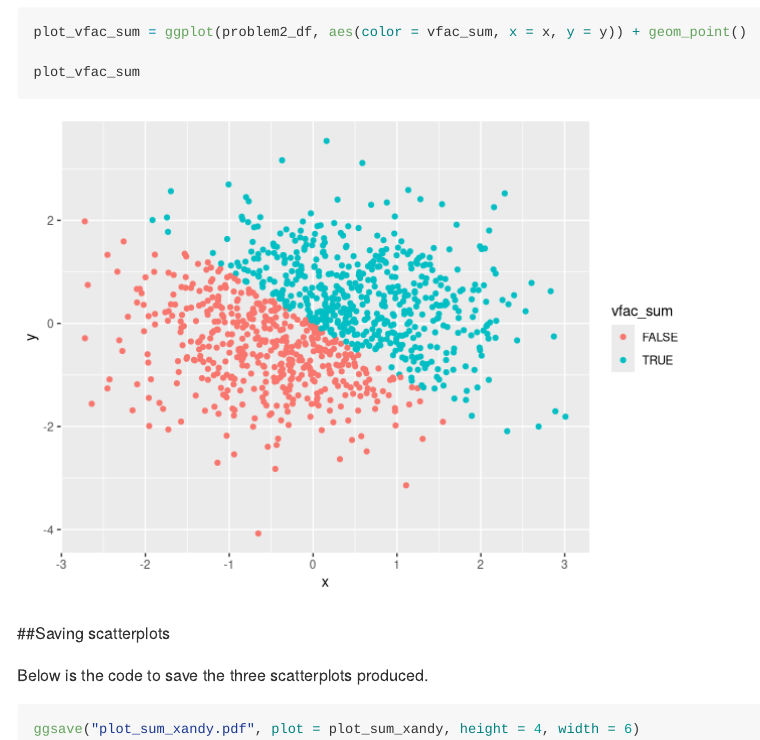
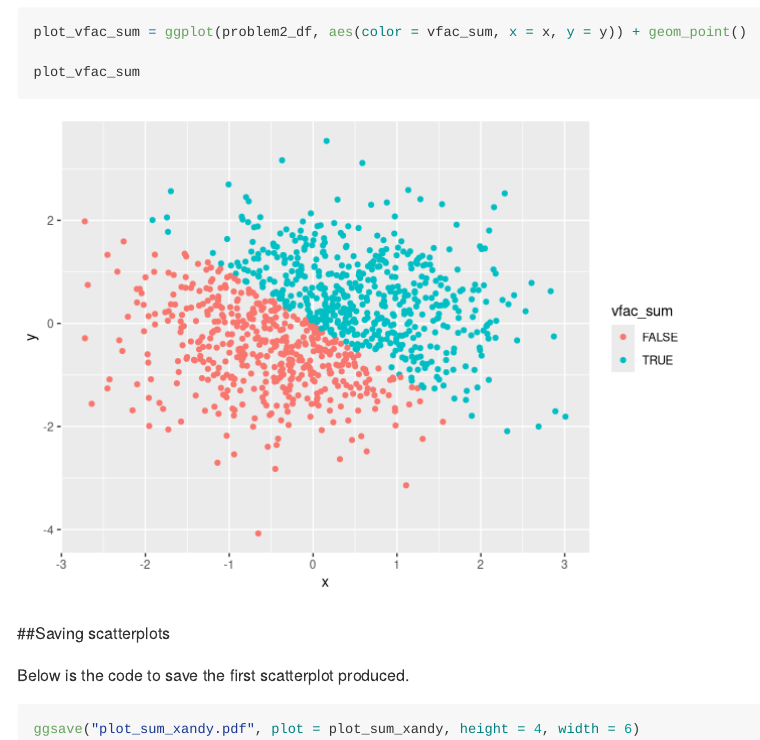
Before and after one commit to cac2225/p8105_hw1_cac2225, an R Markdown document (p8105_hw1_cac2225.Rmd): the page in a window 1100 px wide, from 5080 px down. Rendered offline with R 4.5, knitr and Pandoc, with nearby package versions.

Commit message:
final update again

````diff
--- a/p8105_hw1_cac2225.Rmd
+++ b/p8105_hw1_cac2225.Rmd
@@ -132,7 +132,7 @@ plot_vfac_sum
 
 ##Saving scatterplots
 
-Below is the code to save the three scatterplots produced.
+Below is the code to save the first scatterplot produced.
 
 ```{r Save scatterplot1}
 ggsave("plot_sum_xandy.pdf", plot = plot_sum_xandy, height = 4, width = 6)
````
